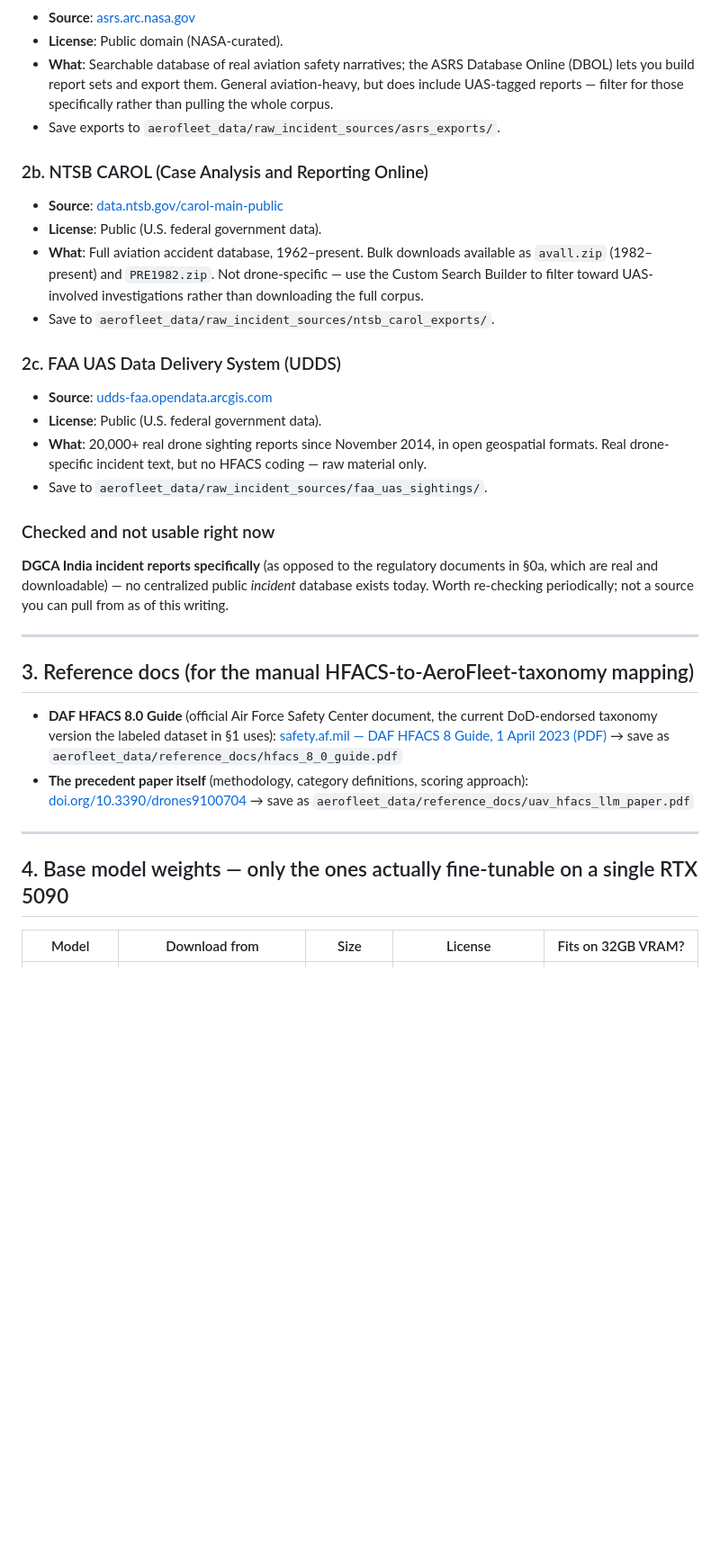
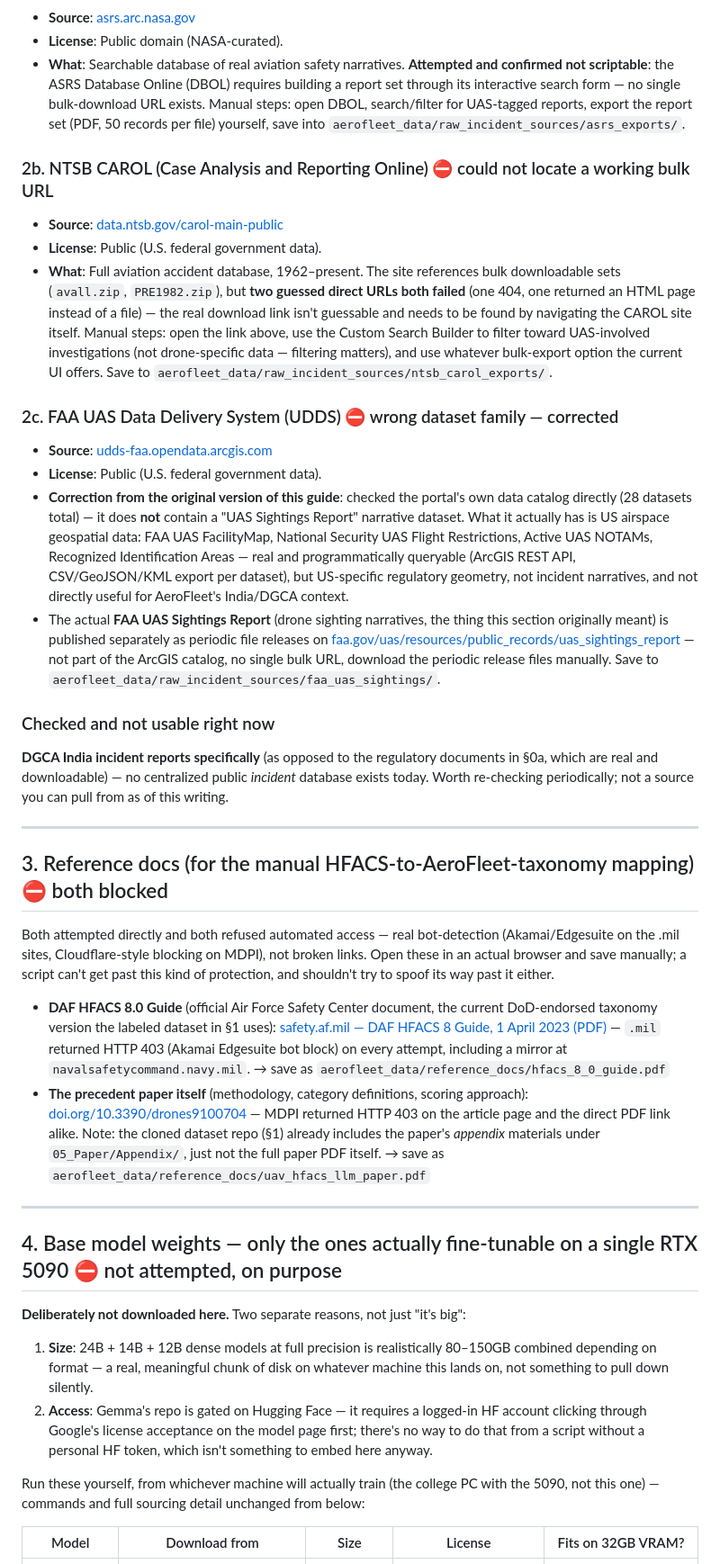
Before and after one commit to AdityaPathare46/aerofleet, a Markdown page: aerofleet_data/README.md, the part around one of its changes. Shown at 90% size. Rendered like a GitHub page; blank space fills up the shorter version.

```diff
--- a/aerofleet_data/README.md
+++ b/aerofleet_data/README.md
@@ -140,27 +148,41 @@ AeroFleet's taxonomy.
 - **Source**: [asrs.arc.nasa.gov](https://asrs.arc.nasa.gov/)
 - **License**: Public domain (NASA-curated).
-- **What**: Searchable database of real aviation safety narratives; the ASRS
-  Database Online (DBOL) lets you build report sets and export them. General
-  aviation-heavy, but does include UAS-tagged reports — filter for those
-  specifically rather than pulling the whole corpus.
-- Save exports to `aerofleet_data/raw_incident_sources/asrs_exports/`.
+- **What**: Searchable database of real aviation safety narratives. **Attempted and
+  confirmed not scriptable**: the ASRS Database Online (DBOL) requires building a
+  report set through its interactive search form — no single bulk-download URL
+  exists. Manual steps: open DBOL, search/filter for UAS-tagged reports, export the
+  report set (PDF, 50 records per file) yourself, save into
+  `aerofleet_data/raw_incident_sources/asrs_exports/`.
 
-### 2b. NTSB CAROL (Case Analysis and Reporting Online)
+### 2b. NTSB CAROL (Case Analysis and Reporting Online) ⛔ could not locate a working bulk URL
 - **Source**: [data.ntsb.gov/carol-main-public](https://data.ntsb.gov/carol-main-public/)
 - **License**: Public (U.S. federal government data).
-- **What**: Full aviation accident database, 1962–present. Bulk downloads
-  available as `avall.zip` (1982–present) and `PRE1982.zip`. Not drone-specific —
-  use the Custom Search Builder to filter toward UAS-involved investigations rather
-  than downloading the full corpus.
-- Save to `aerofleet_data/raw_incident_sources/ntsb_carol_exports/`.
+- **What**: Full aviation accident database, 1962–present. The site references
+  bulk downloadable sets (`avall.zip`, `PRE1982.zip`), but **two guessed direct URLs
+  both failed** (one 404, one returned an HTML page instead of a file) — the real
+  download link isn't guessable and needs to be found by navigating the CAROL site
+  itself. Manual steps: open the link above, use the Custom Search Builder to filter
+  toward UAS-involved investigations (not drone-specific data — filtering matters),
+  and use whatever bulk-export option the current UI offers. Save to
+  `aerofleet_data/raw_incident_sources/ntsb_carol_exports/`.
 
-### 2c. FAA UAS Data Delivery System (UDDS)
+### 2c. FAA UAS Data Delivery System (UDDS) ⛔ wrong dataset family — corrected
 - **Source**: [udds-faa.opendata.arcgis.com](https://udds-faa.opendata.arcgis.com/)
 - **License**: Public (U.S. federal government data).
-- **What**: 20,000+ real drone sighting reports since November 2014, in open
-  geospatial formats. Real drone-specific incident text, but no HFACS coding —
-  raw material only.
-- Save to `aerofleet_data/raw_incident_sources/faa_uas_sightings/`.
+- **Correction from the original version of this guide**: checked the portal's own
+  data catalog directly (28 datasets total) — it does **not** contain a "UAS
+  Sightings Report" narrative dataset. What it actually has is US airspace
+  geospatial data: FAA UAS FacilityMap, National Security UAS Flight Restrictions,
+  Active UAS NOTAMs, Recognized Identification Areas — real and programmatically
+  queryable (ArcGIS REST API, CSV/GeoJSON/KML export per dataset), but US-specific
+  regulatory geometry, not incident narratives, and not directly useful for
+  AeroFleet's India/DGCA context.
+- The actual **FAA UAS Sightings Report** (drone sighting narratives, the thing
+  this section originally meant) is published separately as periodic file releases
+  on [faa.gov/uas/resources/public_records/uas_sightings_report](https://www.faa.gov/uas/resources/public_records/uas_sightings_report)
+  — not part of the ArcGIS catalog, no single bulk URL, download the periodic
+  release files manually. Save to
+  `aerofleet_data/raw_incident_sources/faa_uas_sightings/`.
 
 ### Checked and not usable right now
 **DGCA India incident reports specifically** (as opposed to the regulatory documents
@@ -170,19 +192,41 @@ this writing.
 
 ---
 
-## 3. Reference docs (for the manual HFACS-to-AeroFleet-taxonomy mapping)
+## 3. Reference docs (for the manual HFACS-to-AeroFleet-taxonomy mapping) ⛔ both blocked
+
+Both attempted directly and both refused automated access — real bot-detection
+(Akamai/Edgesuite on the .mil sites, Cloudflare-style blocking on MDPI), not broken
+links. Open these in an actual browser and save manually; a script can't get past
+this kind of protection, and shouldn't try to spoof its way past it either.
 
 - **DAF HFACS 8.0 Guide** (official Air Force Safety Center document, the current
   DoD-endorsed taxonomy version the labeled dataset in §1 uses):
   [safety.af.mil — DAF HFACS 8 Guide, 1 April 2023 (PDF)](https://www.safety.af.mil/Portals/71/documents/Human%20Factors/DAF%20HFACS%208%20Guide%201%20April%202023.pdf)
-  → save as `aerofleet_data/reference_docs/hfacs_8_0_guide.pdf`
+  — `.mil` returned HTTP 403 (Akamai Edgesuite bot block) on every attempt,
+  including a mirror at `navalsafetycommand.navy.mil`. → save as
+  `aerofleet_data/reference_docs/hfacs_8_0_guide.pdf`
 - **The precedent paper itself** (methodology, category definitions, scoring
   approach): [doi.org/10.3390/drones9100704](https://doi.org/10.3390/drones9100704)
-  → save as `aerofleet_data/reference_docs/uav_hfacs_llm_paper.pdf`
+  — MDPI returned HTTP 403 on the article page and the direct PDF link alike. Note:
+  the cloned dataset repo (§1) already includes the paper's *appendix* materials
+  under `05_Paper/Appendix/`, just not the full paper PDF itself. → save as
+  `aerofleet_data/reference_docs/uav_hfacs_llm_paper.pdf`
 
 ---
 
-## 4. Base model weights — only the ones actually fine-tunable on a single RTX 5090
+## 4. Base model weights — only the ones actually fine-tunable on a single RTX 5090 ⛔ not attempted, on purpose
+
+**Deliberately not downloaded here.** Two separate reasons, not just "it's big":
+1. **Size**: 24B + 14B + 12B dense models at full precision is realistically
+   80–150GB combined depending on format — a real, meaningful chunk of disk on
+   whatever machine this lands on, not something to pull down silently.
+2. **Access**: Gemma's repo is gated on Hugging Face — it requires a logged-in HF
+   account clicking through Google's license acceptance on the model page first;
+   there's no way to do that from a script without a personal HF token, which isn't
+   something to embed here anyway.
+
+Run these yourself, from whichever machine will actually train (the college PC with
+the 5090, not this one) — commands and full sourcing detail unchanged from below:
 
 | Model | Download from | Size | License | Fits on 32GB VRAM? |
 |---|---|---|---|---|
```
Also changed, not shown: other parts of aerofleet_data/README.md (+65 -44 lines).
